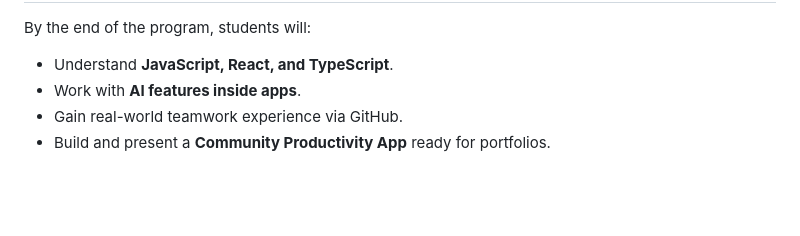
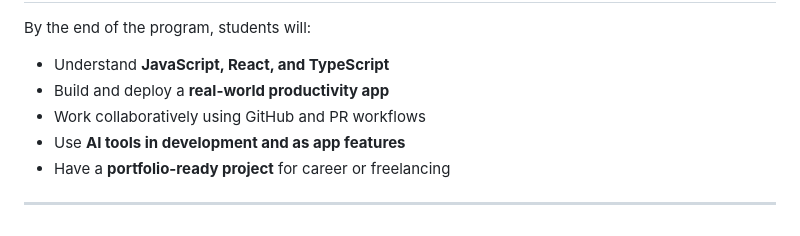
Before and after one commit to Eduaina/t4d-2025-cohort, a Markdown page: timetable/README.md, the part around one of its changes. Rendered like a GitHub page; blank space fills up the shorter version.

```diff
--- a/timetable/README.md
+++ b/timetable/README.md
@@ -100,5 +139,8 @@ Each group will focus on **a core aspect of the Capstone App** in Phase 4:
 By the end of the program, students will:
-- Understand **JavaScript, React, and TypeScript**.
-- Work with **AI features inside apps**.
-- Gain real-world teamwork experience via GitHub.
-- Build and present a **Community Productivity App** ready for portfolios.
+- Understand **JavaScript, React, and TypeScript**
+- Build and deploy a **real-world productivity app**
+- Work collaboratively using GitHub and PR workflows
+- Use **AI tools in development and as app features**
+- Have a **portfolio-ready project** for career or freelancing
+
+---
```
Also changed, not shown: other parts of timetable/README.md (+105 -66 lines).
